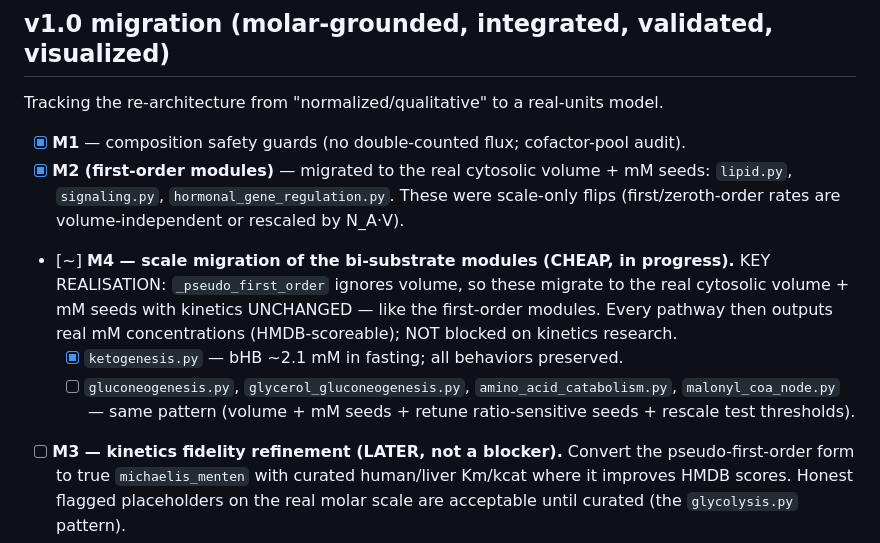
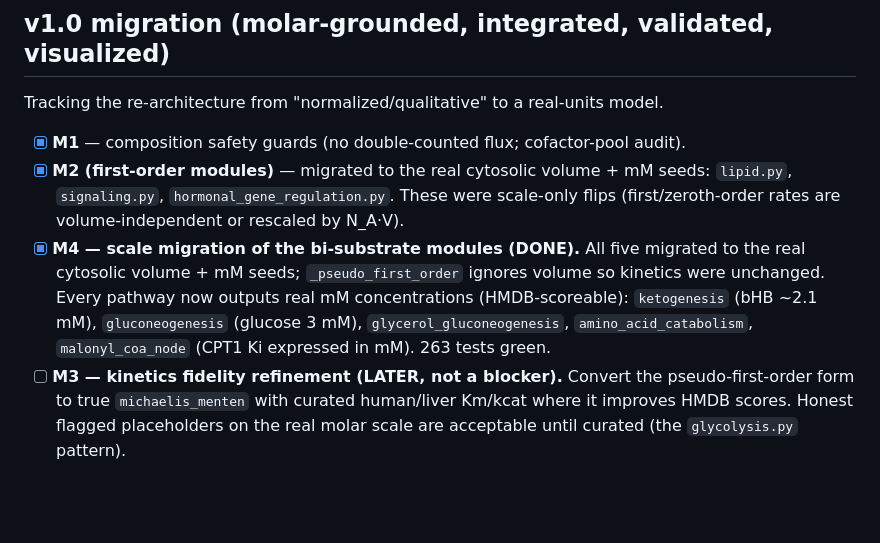
Before and after one commit to veliatees/Cell, a Markdown page: docs/11-engine-build-backlog.md, the part around the change. Drawn GitHub-style; blank space fills up the shorter version.

Commit message:
docs: mark v1.0 M4 complete (all pathways on real molar scale)

```diff
--- a/docs/11-engine-build-backlog.md
+++ b/docs/11-engine-build-backlog.md
@@ -85,15 +85,12 @@ Tracking the re-architecture from "normalized/qualitative" to a real-units model
 - [x] **M2 (first-order modules)** — migrated to the real cytosolic volume + mM seeds:
   `lipid.py`, `signaling.py`, `hormonal_gene_regulation.py`. These were scale-only
   flips (first/zeroth-order rates are volume-independent or rescaled by N_A·V).
-- [~] **M4 — scale migration of the bi-substrate modules (CHEAP, in progress).**
-  KEY REALISATION: `_pseudo_first_order` ignores volume, so these migrate to the real
-  cytosolic volume + mM seeds with kinetics UNCHANGED — like the first-order modules.
-  Every pathway then outputs real mM concentrations (HMDB-scoreable); NOT blocked on
-  kinetics research.
-  - [x] `ketogenesis.py` — bHB ~2.1 mM in fasting; all behaviors preserved.
-  - [ ] `gluconeogenesis.py`, `glycerol_gluconeogenesis.py`, `amino_acid_catabolism.py`,
-    `malonyl_coa_node.py` — same pattern (volume + mM seeds + retune ratio-sensitive
-    seeds + rescale test thresholds).
+- [x] **M4 — scale migration of the bi-substrate modules (DONE).** All five migrated
+  to the real cytosolic volume + mM seeds; `_pseudo_first_order` ignores volume so
+  kinetics were unchanged. Every pathway now outputs real mM concentrations
+  (HMDB-scoreable): `ketogenesis` (bHB ~2.1 mM), `gluconeogenesis` (glucose 3 mM),
+  `glycerol_gluconeogenesis`, `amino_acid_catabolism`, `malonyl_coa_node` (CPT1 Ki
+  expressed in mM). 263 tests green.
 - [ ] **M3 — kinetics fidelity refinement (LATER, not a blocker).** Convert the
   pseudo-first-order form to true `michaelis_menten` with curated human/liver Km/kcat
   where it improves HMDB scores. Honest flagged placeholders on the real molar scale
```
